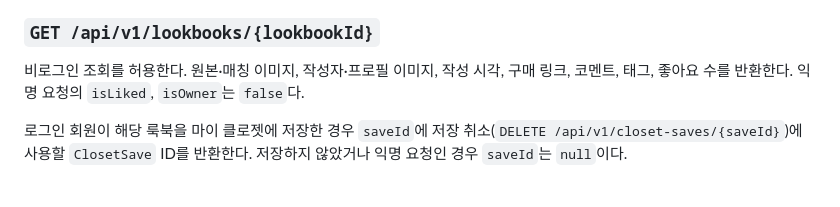
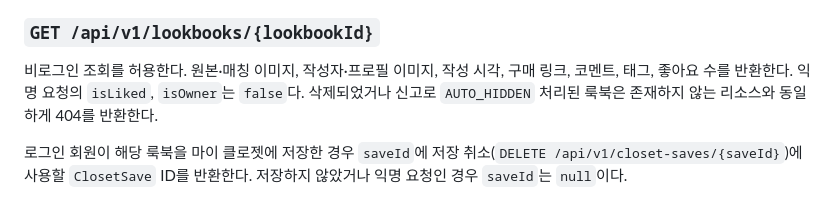
Before and after one commit to FIT-BACK/backend, a Markdown page: docs/API_SPEC.md, the part around the change. Rendered like a GitHub page.

Commit message:
docs: 숨김 룩북 상세 조회 정책 추가

```diff
--- a/docs/API_SPEC.md
+++ b/docs/API_SPEC.md
@@ -1261,6 +1261,7 @@ URL을 받아야 한다.
 
 비로그인 조회를 허용한다. 원본·매칭 이미지, 작성자·프로필 이미지, 작성 시각, 구매 링크,
 코멘트, 태그, 좋아요 수를 반환한다. 익명 요청의 `isLiked`, `isOwner`는 `false`다.
+삭제되었거나 신고로 `AUTO_HIDDEN` 처리된 룩북은 존재하지 않는 리소스와 동일하게 404를 반환한다.
 
 로그인 회원이 해당 룩북을 마이 클로젯에 저장한 경우 `saveId`에 저장 취소(`DELETE
 /api/v1/closet-saves/{saveId}`)에 사용할 `ClosetSave` ID를 반환한다. 저장하지 않았거나
```
